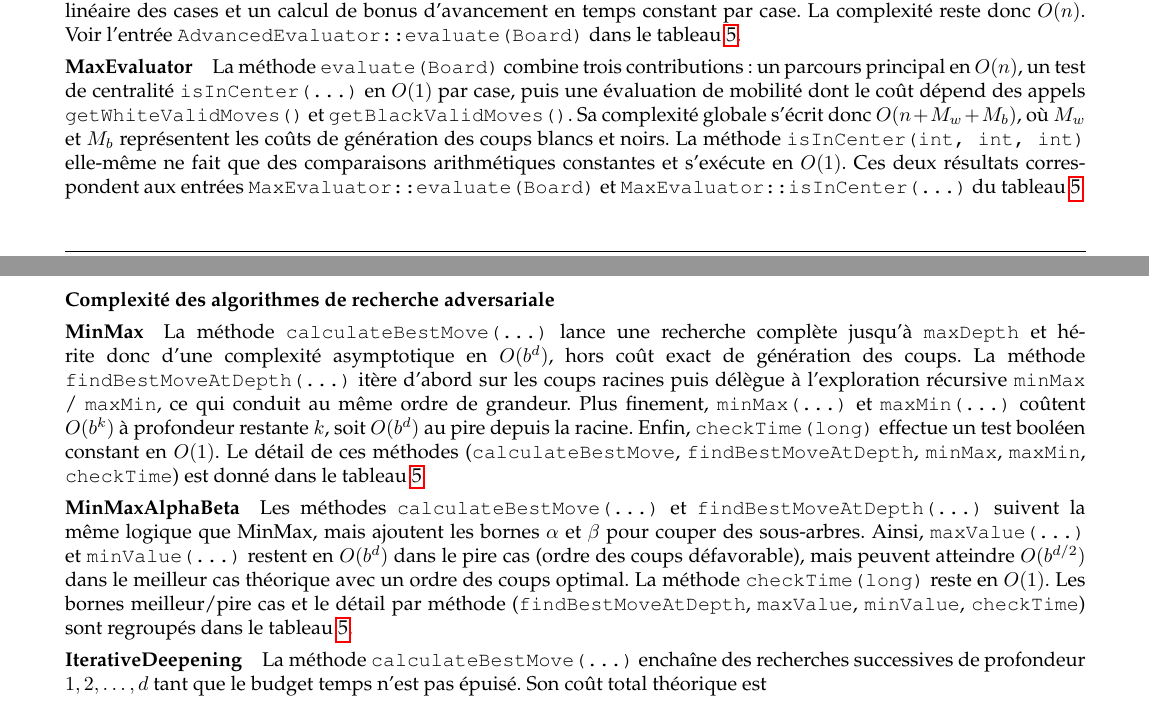
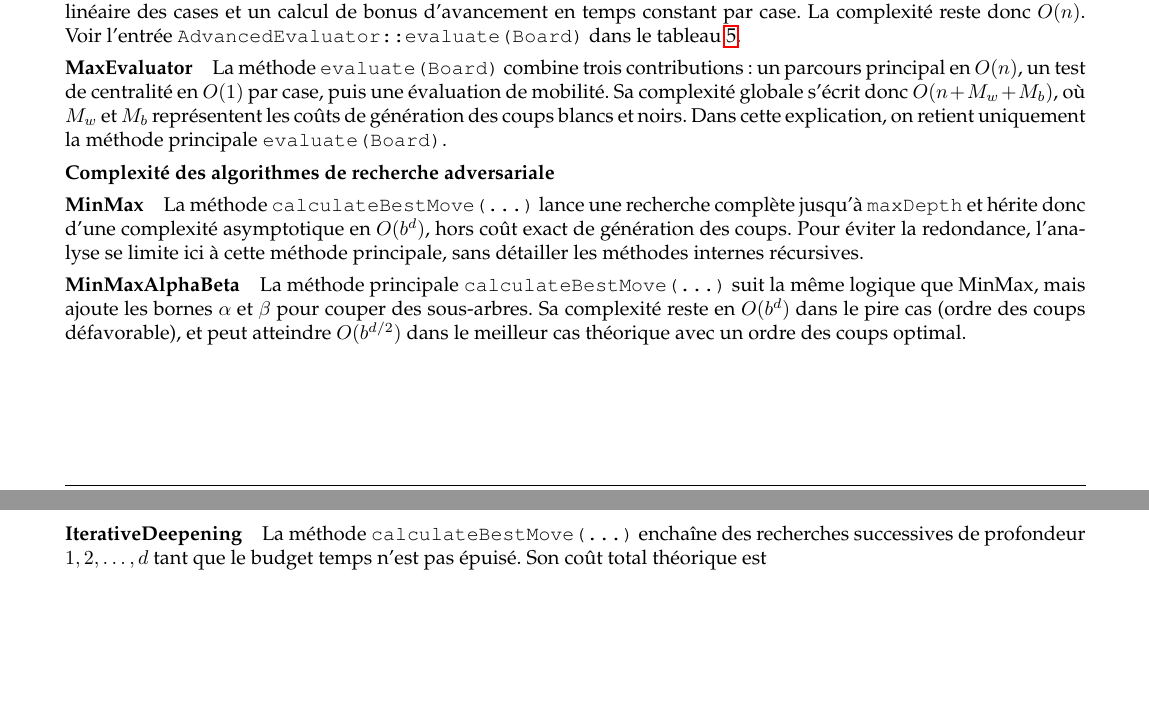
Before and after one commit to Larmure/Checkers, a LaTeX document (pdp/02-final/report.tex): two parts of pages 14 and 15 of 26 before the commit and two parts of pages 14 and 15 of 25 after it, joined at a grey line, cut so that both start at the same text, the shorter picture padded with empty space. Compiled offline with pdfLaTeX.

Commit message:
algo ai refactor and maj explication ai

```diff
--- a/pdp/02-final/report.tex
+++ b/pdp/02-final/report.tex
@@ -1336,31 +1340,24 @@ Voir l'entrée \texttt{AdvancedEvaluator::evaluate(Board)} dans le tableau~\ref{
 
 \paragraph{MaxEvaluator}
 La méthode \texttt{evaluate(Board)} combine trois contributions : un parcours principal en $O(n)$,
-un test de centralité \texttt{isInCenter(...)} en $O(1)$ par case, puis une évaluation de mobilité
-dont le coût dépend des appels \texttt{getWhiteValidMoves()} et \texttt{getBlackValidMoves()}.
+un test de centralité en $O(1)$ par case, puis une évaluation de mobilité.
 Sa complexité globale s'écrit donc $O(n + M_{w} + M_{b})$, où $M_{w}$ et $M_{b}$ représentent les coûts
-de génération des coups blancs et noirs. La méthode \texttt{isInCenter(int, int, int)} elle-même ne fait
-que des comparaisons arithmétiques constantes et s'exécute en $O(1)$.
-Ces deux résultats correspondent aux entrées \texttt{MaxEvaluator::evaluate(Board)} et \texttt{MaxEvaluator::isInCenter(...)} du tableau~\ref{tab:ai-complexite-detaillee}.
+de génération des coups blancs et noirs.
+Dans cette explication, on retient uniquement la méthode principale \texttt{evaluate(Board)}.
 
 \paragraph{Complexité des algorithmes de recherche adversariale}
 
 \paragraph{MinMax}
 La méthode \texttt{calculateBestMove(...)} lance une recherche complète jusqu'à \texttt{maxDepth} et hérite donc
 d'une complexité asymptotique en $O(b^d)$, hors coût exact de génération des coups.
-La méthode \texttt{findBestMoveAtDepth(...)} itère d'abord sur les coups racines puis délègue à l'exploration
-récursive \texttt{minMax} / \texttt{maxMin}, ce qui conduit au même ordre de grandeur. Plus finement,
-\texttt{minMax(...)} et \texttt{maxMin(...)} coûtent $O(b^k)$ à profondeur restante $k$, soit $O(b^d)$ au pire
-depuis la racine. Enfin, \texttt{checkTime(long)} effectue un test booléen constant en $O(1)$.
-Le détail de ces méthodes (\texttt{calculateBestMove}, \texttt{findBestMoveAtDepth}, \texttt{minMax}, \texttt{maxMin}, \texttt{checkTime}) est donné dans le tableau~\ref{tab:ai-complexite-detaillee}.
+Pour éviter la redondance, l'analyse se limite ici à cette méthode principale,
+sans détailler les méthodes internes récursives.
 
 \paragraph{MinMaxAlphaBeta}
-Les méthodes \texttt{calculateBestMove(...)} et \texttt{findBestMoveAtDepth(...)} suivent la même logique
-que MinMax, mais ajoutent les bornes $\alpha$ et $\beta$ pour couper des sous-arbres.
-Ainsi, \texttt{maxValue(...)} et \texttt{minValue(...)} restent en $O(b^d)$ dans le pire cas (ordre des coups défavorable),
-mais peuvent atteindre $O(b^{d/2})$ dans le meilleur cas théorique avec un ordre des coups optimal.
-La méthode \texttt{checkTime(long)} reste en $O(1)$.
-Les bornes meilleur/pire cas et le détail par méthode (\texttt{findBestMoveAtDepth}, \texttt{maxValue}, \texttt{minValue}, \texttt{checkTime}) sont regroupés dans le tableau~\ref{tab:ai-complexite-detaillee}.
+La méthode principale \texttt{calculateBestMove(...)} suit la même logique que MinMax,
+mais ajoute les bornes $\alpha$ et $\beta$ pour couper des sous-arbres.
+Sa complexité reste en $O(b^d)$ dans le pire cas (ordre des coups défavorable),
+et peut atteindre $O(b^{d/2})$ dans le meilleur cas théorique avec un ordre des coups optimal.
 
 \paragraph{IterativeDeepening}
 La méthode \texttt{calculateBestMove(...)} enchaîne des recherches successives de profondeur
```
Also changed, not shown: pdp/02-final/report.pdf, pdp/02-final/report.tex (64 more changed lines).
